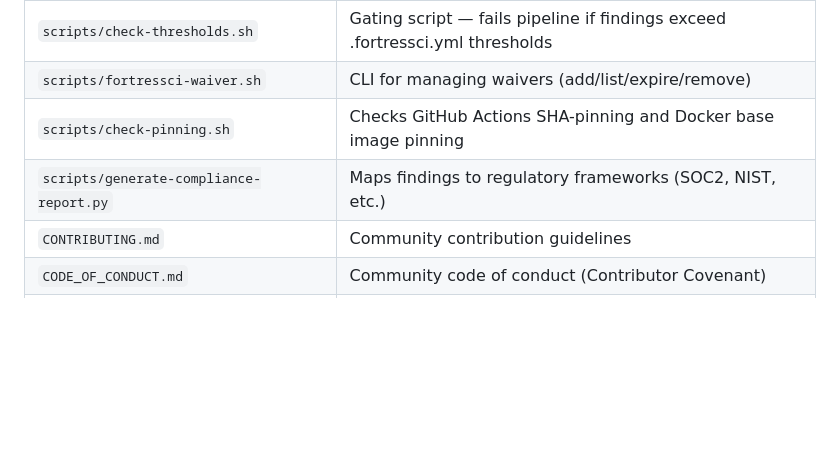
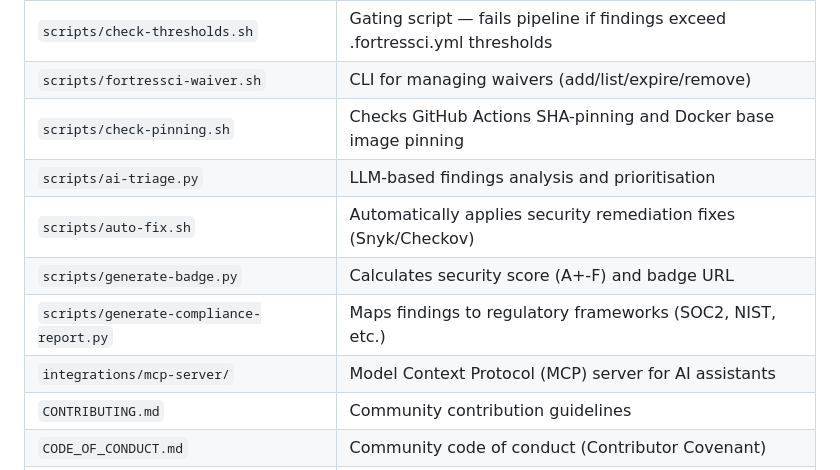
Before and after one commit to mackeh/FortressCI, a Markdown page: CLAUDE.md, the part around the change. GitHub-like rendering; blank space fills up the shorter version.

```diff
--- a/CLAUDE.md
+++ b/CLAUDE.md
@@ -71,7 +71,11 @@ There are no unit tests or linters — this is a blueprint/template project, not
 | `scripts/check-thresholds.sh` | Gating script — fails pipeline if findings exceed .fortressci.yml thresholds |
 | `scripts/fortressci-waiver.sh` | CLI for managing waivers (add/list/expire/remove) |
 | `scripts/check-pinning.sh` | Checks GitHub Actions SHA-pinning and Docker base image pinning |
+| `scripts/ai-triage.py` | LLM-based findings analysis and prioritisation |
+| `scripts/auto-fix.sh` | Automatically applies security remediation fixes (Snyk/Checkov) |
+| `scripts/generate-badge.py` | Calculates security score (A+-F) and badge URL |
 | `scripts/generate-compliance-report.py` | Maps findings to regulatory frameworks (SOC2, NIST, etc.) |
+| `integrations/mcp-server/` | Model Context Protocol (MCP) server for AI assistants |
 | `CONTRIBUTING.md` | Community contribution guidelines |
 | `CODE_OF_CONDUCT.md` | Community code of conduct (Contributor Covenant) |
 | `.github/ISSUE_TEMPLATE/` | Bug report and feature request templates |
```
Also changed, not shown: GEMINI.md (+4 -0 lines).
